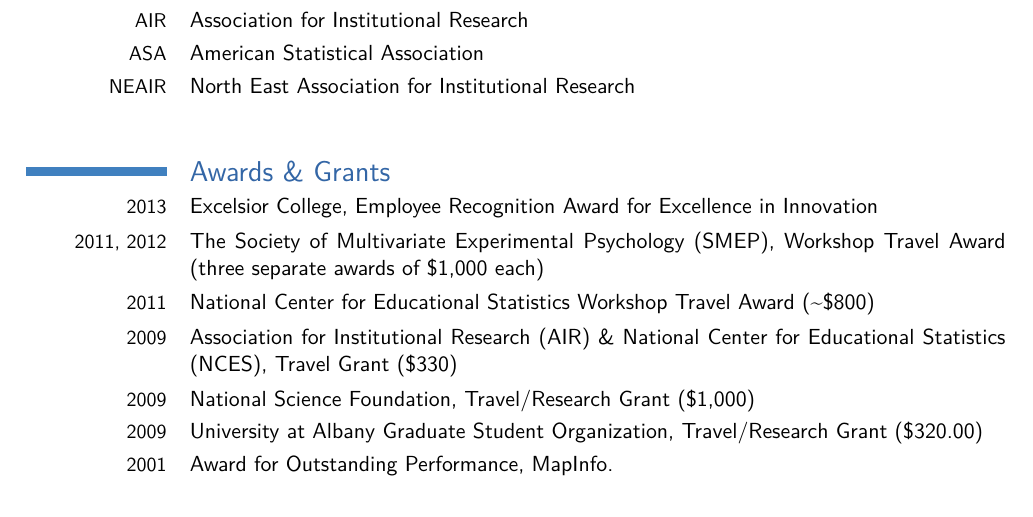
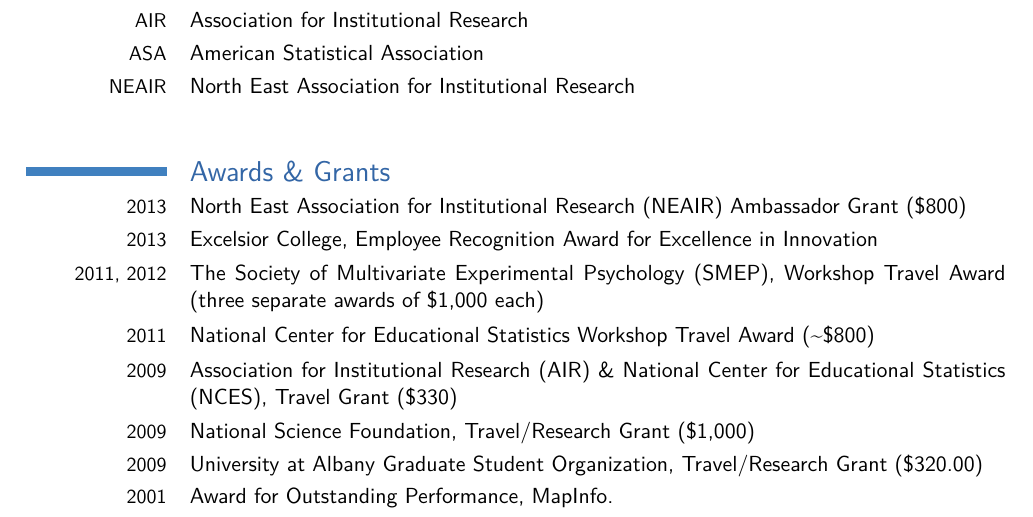
Before and after one commit to jbryer/CV, a LaTeX CV (Bryer.CV.tex): part of page 4 of 10, cut so that both start at the same text. Compiled offline with pdfLaTeX; a missing bibliography style is replaced by a similar one.

Commit message:
Added NEAIR grant.

```diff
--- a/Bryer.CV.tex
+++ b/Bryer.CV.tex
@@ -135,6 +135,7 @@
 %\cvline{STP}{\href{http://teachpsych.org/}{Society for the Teaching of Psychology}}
 
 \section{Awards \& Grants}
+\cvline{2013}{North East Association for Institutional Research (NEAIR) Ambassador Grant (\$800)}
 \cvline{2013}{Excelsior College, Employee Recognition Award for Excellence in Innovation}
 \cvline{2011, 2012}{The Society of Multivariate Experimental Psychology (SMEP), Workshop Travel Award (three separate awards of \$1,000 each)}
 \cvline{2011}{National Center for Educational Statistics Workshop Travel Award (\symbol{126}\$800)}
```
Also changed, not shown: Bryer.CV.pdf.
